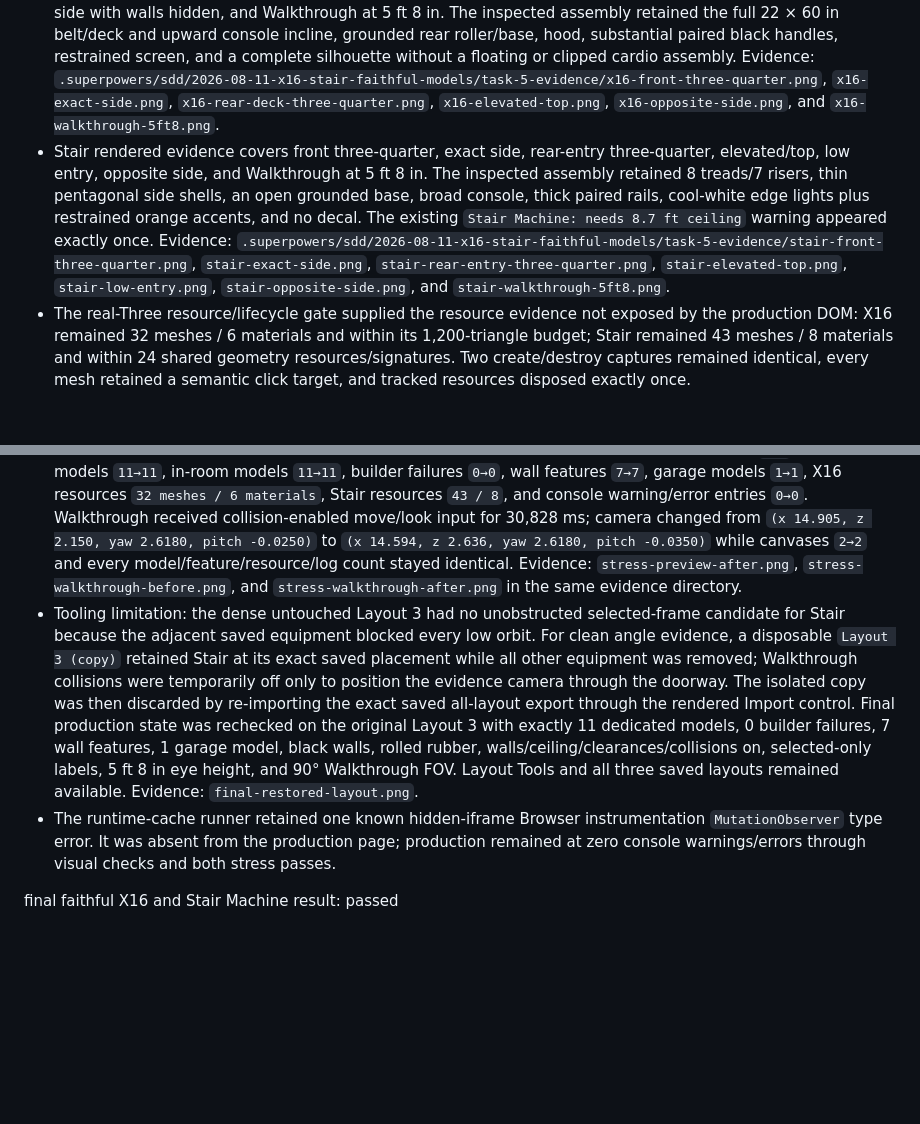
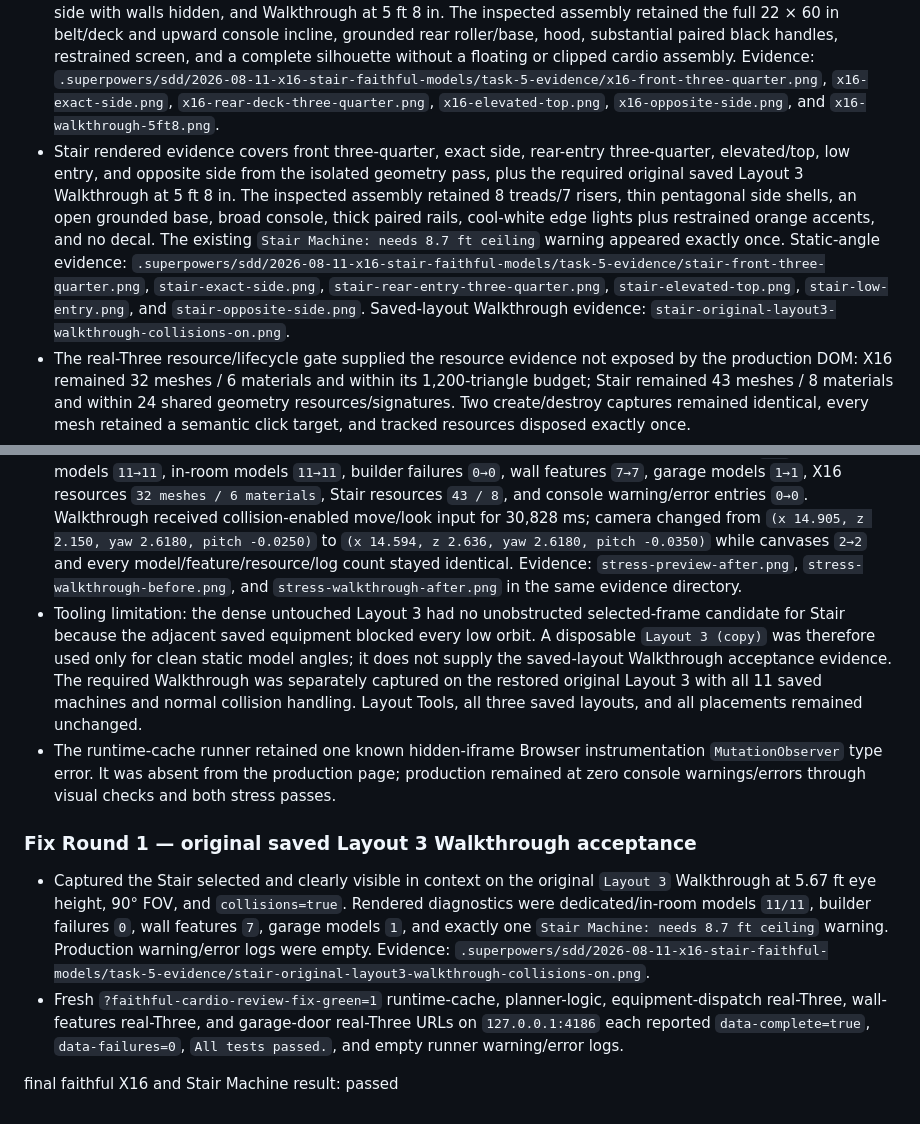
Before and after one commit to marco7ify/gym-website, a Markdown page: design-qa.md, 2 parts joined by grey strips. GitHub-like rendering; blank space fills up the shorter version.

Commit message:
docs: add saved Stair walkthrough evidence

```diff
--- a/design-qa.md
+++ b/design-qa.md
@@ -105,11 +105,16 @@ final garage-door wall refresh result: passed
 
 - Advanced the cache expectations first, then opened `tests/runtime-cache-runner.html?faithful-cardio-cache-red=1`. The intentional RED contained only the four scoped stale-contract groups: runtime `37` vs `38`; production `equipment-models` `2` vs `3` and `view3d` `39` vs `40`; logic-runner equipment `2` vs `3`; and the previous equipment real-Three outer key instead of `equipment-faithful-cardio-v1`. After the atomic production/runner transition, fresh runtime-cache, planner-logic, equipment-dispatch real-Three, wall-features real-Three, and garage-door real-Three URLs with `?faithful-cardio-green=1` each reported `data-complete=true`, `data-failures=0`, and `All tests passed.`
 - X16 rendered evidence covers front three-quarter, exact side, rear-deck three-quarter, elevated/top, opposite side with walls hidden, and Walkthrough at 5 ft 8 in. The inspected assembly retained the full 22 × 60 in belt/deck and upward console incline, grounded rear roller/base, hood, substantial paired black handles, restrained screen, and a complete silhouette without a floating or clipped cardio assembly. Evidence: `.superpowers/sdd/2026-08-11-x16-stair-faithful-models/task-5-evidence/x16-front-three-quarter.png`, `x16-exact-side.png`, `x16-rear-deck-three-quarter.png`, `x16-elevated-top.png`, `x16-opposite-side.png`, and `x16-walkthrough-5ft8.png`.
-- Stair rendered evidence covers front three-quarter, exact side, rear-entry three-quarter, elevated/top, low entry, opposite side, and Walkthrough at 5 ft 8 in. The inspected assembly retained 8 treads/7 risers, thin pentagonal side shells, an open grounded base, broad console, thick paired rails, cool-white edge lights plus restrained orange accents, and no decal. The existing `Stair Machine: needs 8.7 ft ceiling` warning appeared exactly once. Evidence: `.superpowers/sdd/2026-08-11-x16-stair-faithful-models/task-5-evidence/stair-front-three-quarter.png`, `stair-exact-side.png`, `stair-rear-entry-three-quarter.png`, `stair-elevated-top.png`, `stair-low-entry.png`, `stair-opposite-side.png`, and `stair-walkthrough-5ft8.png`.
+- Stair rendered evidence covers front three-quarter, exact side, rear-entry three-quarter, elevated/top, low entry, and opposite side from the isolated geometry pass, plus the required original saved Layout 3 Walkthrough at 5 ft 8 in. The inspected assembly retained 8 treads/7 risers, thin pentagonal side shells, an open grounded base, broad console, thick paired rails, cool-white edge lights plus restrained orange accents, and no decal. The existing `Stair Machine: needs 8.7 ft ceiling` warning appeared exactly once. Static-angle evidence: `.superpowers/sdd/2026-08-11-x16-stair-faithful-models/task-5-evidence/stair-front-three-quarter.png`, `stair-exact-side.png`, `stair-rear-entry-three-quarter.png`, `stair-elevated-top.png`, `stair-low-entry.png`, and `stair-opposite-side.png`. Saved-layout Walkthrough evidence: `stair-original-layout3-walkthrough-collisions-on.png`.
 - The real-Three resource/lifecycle gate supplied the resource evidence not exposed by the production DOM: X16 remained 32 meshes / 6 materials and within its 1,200-triangle budget; Stair remained 43 meshes / 8 materials and within 24 shared geometry resources/signatures. Two create/destroy captures remained identical, every mesh retained a semantic click target, and tracked resources disposed exactly once.
 - The exact saved-placement gate retained X16 at 38.1 × 69.9 × 73.3 in, `x=6 ft 6 in`, `y=0`, rotated, valid; Stair at 32 × 50 × 82 in, `x=0`, `y=0`, rotated, valid. Their measured footprints, world centers, placement/visual rotations, X16 front direction, Stair entry direction, and all other Layout 3 placements remained unchanged.
 - Preview received continuous orbit/zoom input for 40,500 ms. Before → after stayed canvases `1→1`, dedicated models `11→11`, in-room models `11→11`, builder failures `0→0`, wall features `7→7`, garage models `1→1`, X16 resources `32 meshes / 6 materials`, Stair resources `43 / 8`, and console warning/error entries `0→0`. Walkthrough received collision-enabled move/look input for 30,828 ms; camera changed from `(x 14.905, z 2.150, yaw 2.6180, pitch -0.0250)` to `(x 14.594, z 2.636, yaw 2.6180, pitch -0.0350)` while canvases `2→2` and every model/feature/resource/log count stayed identical. Evidence: `stress-preview-after.png`, `stress-walkthrough-before.png`, and `stress-walkthrough-after.png` in the same evidence directory.
-- Tooling limitation: the dense untouched Layout 3 had no unobstructed selected-frame candidate for Stair because the adjacent saved equipment blocked every low orbit. For clean angle evidence, a disposable `Layout 3 (copy)` retained Stair at its exact saved placement while all other equipment was removed; Walkthrough collisions were temporarily off only to position the evidence camera through the doorway. The isolated copy was then discarded by re-importing the exact saved all-layout export through the rendered Import control. Final production state was rechecked on the original Layout 3 with exactly 11 dedicated models, 0 builder failures, 7 wall features, 1 garage model, black walls, rolled rubber, walls/ceiling/clearances/collisions on, selected-only labels, 5 ft 8 in eye height, and 90° Walkthrough FOV. Layout Tools and all three saved layouts remained available. Evidence: `final-restored-layout.png`.
+- Tooling limitation: the dense untouched Layout 3 had no unobstructed selected-frame candidate for Stair because the adjacent saved equipment blocked every low orbit. A disposable `Layout 3 (copy)` was therefore used only for clean static model angles; it does not supply the saved-layout Walkthrough acceptance evidence. The required Walkthrough was separately captured on the restored original Layout 3 with all 11 saved machines and normal collision handling. Layout Tools, all three saved layouts, and all placements remained unchanged.
 - The runtime-cache runner retained one known hidden-iframe Browser instrumentation `MutationObserver` type error. It was absent from the production page; production remained at zero console warnings/errors through visual checks and both stress passes.
 
+### Fix Round 1 — original saved Layout 3 Walkthrough acceptance
+
+- Captured the Stair selected and clearly visible in context on the original `Layout 3` Walkthrough at 5.67 ft eye height, 90° FOV, and `collisions=true`. Rendered diagnostics were dedicated/in-room models `11/11`, builder failures `0`, wall features `7`, garage models `1`, and exactly one `Stair Machine: needs 8.7 ft ceiling` warning. Production warning/error logs were empty. Evidence: `.superpowers/sdd/2026-08-11-x16-stair-faithful-models/task-5-evidence/stair-original-layout3-walkthrough-collisions-on.png`.
+- Fresh `?faithful-cardio-review-fix-green=1` runtime-cache, planner-logic, equipment-dispatch real-Three, wall-features real-Three, and garage-door real-Three URLs on `127.0.0.1:4186` each reported `data-complete=true`, `data-failures=0`, `All tests passed.`, and empty runner warning/error logs.
+
 final faithful X16 and Stair Machine result: passed
```
